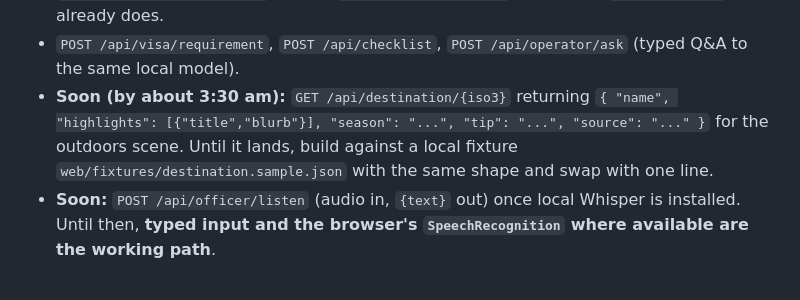
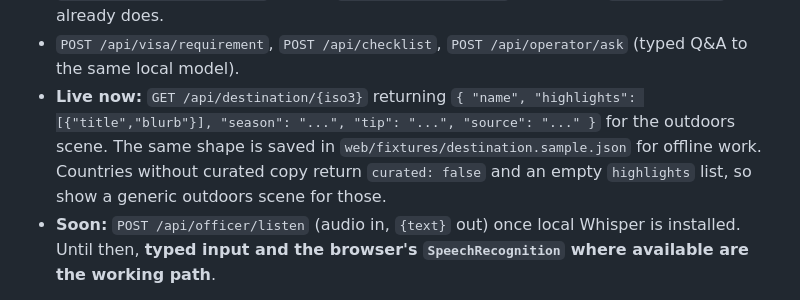
Before and after one commit to ryyansafar/visa-roulette, a Markdown page: docs/FATHIMA_AIRPORT_EXPERIENCE_PROMPT.md, the part around the change. Drawn GitHub-style.

Commit message:
docs: destination endpoint is live in the airport brief

```diff
--- a/docs/FATHIMA_AIRPORT_EXPERIENCE_PROMPT.md
+++ b/docs/FATHIMA_AIRPORT_EXPERIENCE_PROMPT.md
@@ -66,7 +66,7 @@ Other endpoints you will use (all exist now unless marked soon):
 - `POST /api/scan/boarding-pass` (multipart image) returns the parsed pass. `POST /api/scan/passport` likewise.
 - `GET /api/handoff/{card_id}` returns `{ "text": "VR1...." }`; decode as `web/phone.html` already does.
 - `POST /api/visa/requirement`, `POST /api/checklist`, `POST /api/operator/ask` (typed Q&A to the same local model).
-- **Soon (by about 3:30 am):** `GET /api/destination/{iso3}` returning `{ "name", "highlights": [{"title","blurb"}], "season": "...", "tip": "...", "source": "..." }` for the outdoors scene. Until it lands, build against a local fixture `web/fixtures/destination.sample.json` with the same shape and swap with one line.
+- **Live now:** `GET /api/destination/{iso3}` returning `{ "name", "highlights": [{"title","blurb"}], "season": "...", "tip": "...", "source": "..." }` for the outdoors scene. The same shape is saved in `web/fixtures/destination.sample.json` for offline work. Countries without curated copy return `curated: false` and an empty `highlights` list, so show a generic outdoors scene for those.
 - **Soon:** `POST /api/officer/listen` (audio in, `{text}` out) once local Whisper is installed. Until then, **typed input and the browser's `SpeechRecognition` where available are the working path**.
 
 The officer's strictness per country is data (`rules/officer_personas.json`: title, strictness 1 to 5, tone, voice id). Your UI only shows `persona.title` and picks a voice and a face style from `persona.voice`.
```
